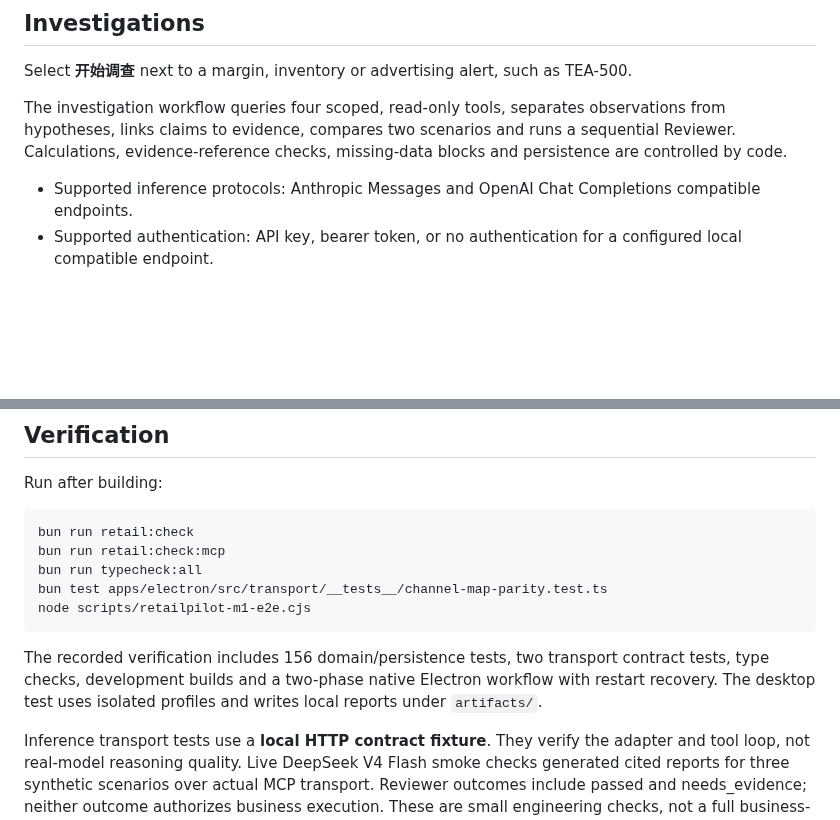
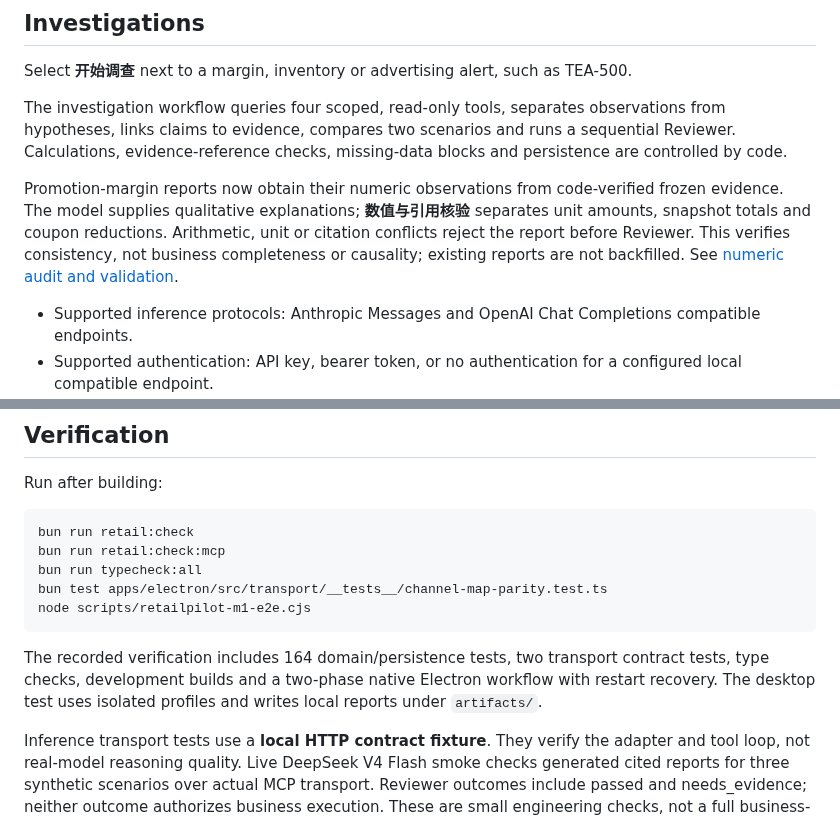
Before and after one commit to RXQ6/Merqo, a Markdown page: README.md, 2 parts joined by grey strips. Drawn GitHub-style; blank space fills up the shorter version.

Commit message:
feat(retail): verify margin numeric facts and citations before model review

````diff
--- a/README.md
+++ b/README.md
@@ -93,6 +93,8 @@ See [window design and acceptance](docs/retail-window-design.md).
 Select **开始调查** next to a margin, inventory or advertising alert, such as TEA-500.
 
 The investigation workflow queries four scoped, read-only tools, separates observations from hypotheses, links claims to evidence, compares two scenarios and runs a sequential Reviewer. Calculations, evidence-reference checks, missing-data blocks and persistence are controlled by code.
+
+Promotion-margin reports now obtain their numeric observations from code-verified frozen evidence. The model supplies qualitative explanations; **数值与引用核验** separates unit amounts, snapshot totals and coupon reductions. Arithmetic, unit or citation conflicts reject the report before Reviewer. This verifies consistency, not business completeness or causality; existing reports are not backfilled. See [numeric audit and validation](docs/M4-margin-numeric-design.md).
 
 - Supported inference protocols: Anthropic Messages and OpenAI Chat Completions compatible endpoints.
 - Supported authentication: API key, bearer token, or no authentication for a configured local compatible endpoint.
@@ -218,7 +220,7 @@ bun test apps/electron/src/transport/__tests__/channel-map-parity.test.ts
 node scripts/retailpilot-m1-e2e.cjs
 ```
 
-The recorded verification includes 156 domain/persistence tests, two transport contract tests, type checks, development builds and a two-phase native Electron workflow with restart recovery. The desktop test uses isolated profiles and writes local reports under `artifacts/`.
+The recorded verification includes 164 domain/persistence tests, two transport contract tests, type checks, development builds and a two-phase native Electron workflow with restart recovery. The desktop test uses isolated profiles and writes local reports under `artifacts/`.
 
 Inference transport tests use a **local HTTP contract fixture**. They verify the adapter and tool loop, not real-model reasoning quality. Live DeepSeek V4 Flash smoke checks generated cited reports for three synthetic scenarios over actual MCP transport. Reviewer outcomes include passed and needs_evidence; neither outcome authorizes business execution. These are small engineering checks, not a full business-quality benchmark. The latest workflow check completed inventory and advertising simulation chains; margin remained blocked by Reviewer needs-evidence. See the [latest recovery and live validation](docs/M4-reviewer-recovery-verification.md) and [earlier evaluation record](docs/M2-verification.md).
 
````
Also changed, not shown: docs/M4-margin-numeric-design.md (added, +27 -0 lines), docs/images/margin-numeric.png (added), 10 other files.
